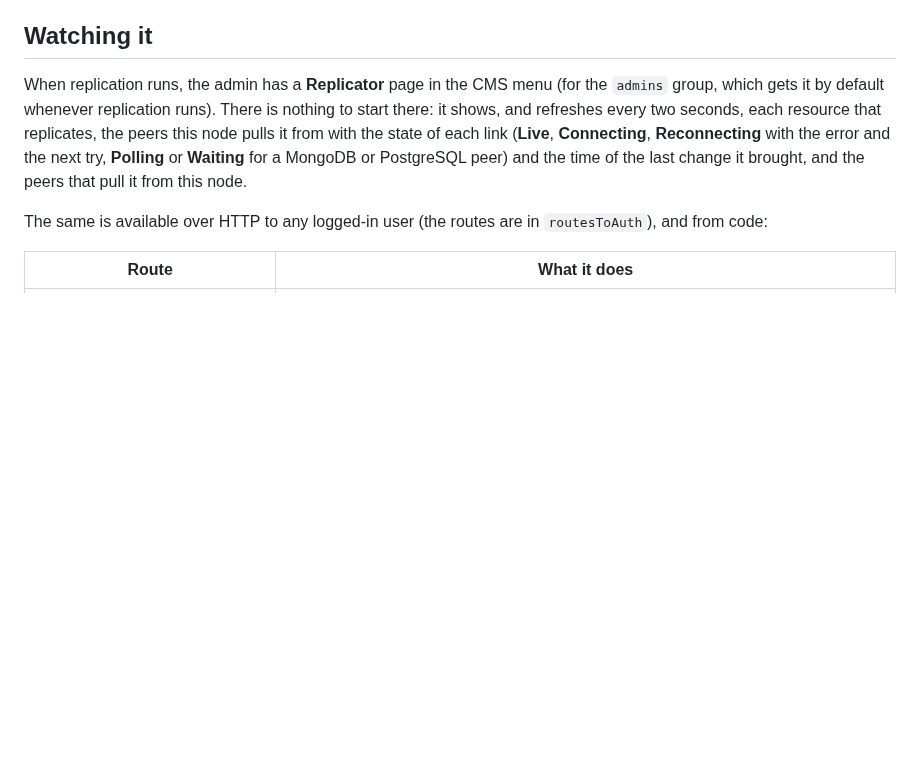
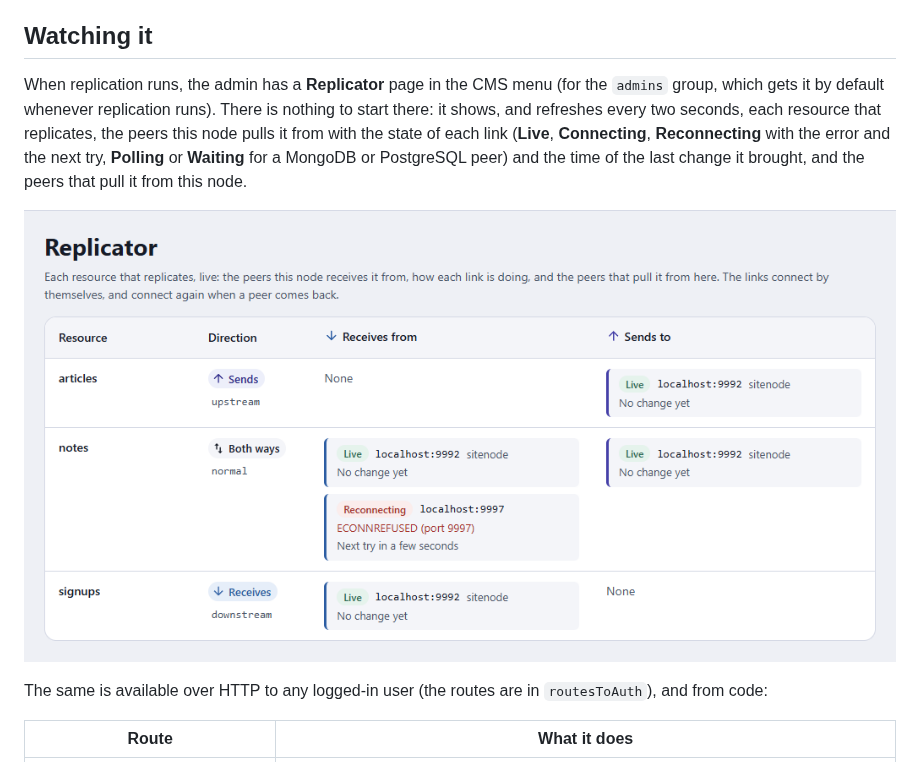
Before and after one commit to xiaodoudou/embed-cms, a Markdown page: docs/operations/REPLICATION.md, the part around the change. Drawn GitHub-style; pictures changed too: docs/img/replicator.png (added); blank space fills up the shorter version.

```diff
--- a/docs/operations/REPLICATION.md
+++ b/docs/operations/REPLICATION.md
@@ -159,6 +159,8 @@ A new site gets every article as soon as its link connects: the first thing a li
 
 When replication runs, the admin has a **Replicator** page in the CMS menu (for the `admins` group, which gets it by default whenever replication runs). There is nothing to start there: it shows, and refreshes every two seconds, each resource that replicates, the peers this node pulls it from with the state of each link (**Live**, **Connecting**, **Reconnecting** with the error and the next try, **Polling** or **Waiting** for a MongoDB or PostgreSQL peer) and the time of the last change it brought, and the peers that pull it from this node.
 
+![The Replicator page: articles sent to a site, notes both ways with one peer reconnecting, signups received](../img/replicator.png)
+
 The same is available over HTTP to any logged-in user (the routes are in `routesToAuth`), and from code:
 
 | Route | What it does |
```
Also changed, not shown: docs/contributing/TESTING.md (+2 -2 lines), docs/reference/CONFIG.md (+1 -1 lines).
